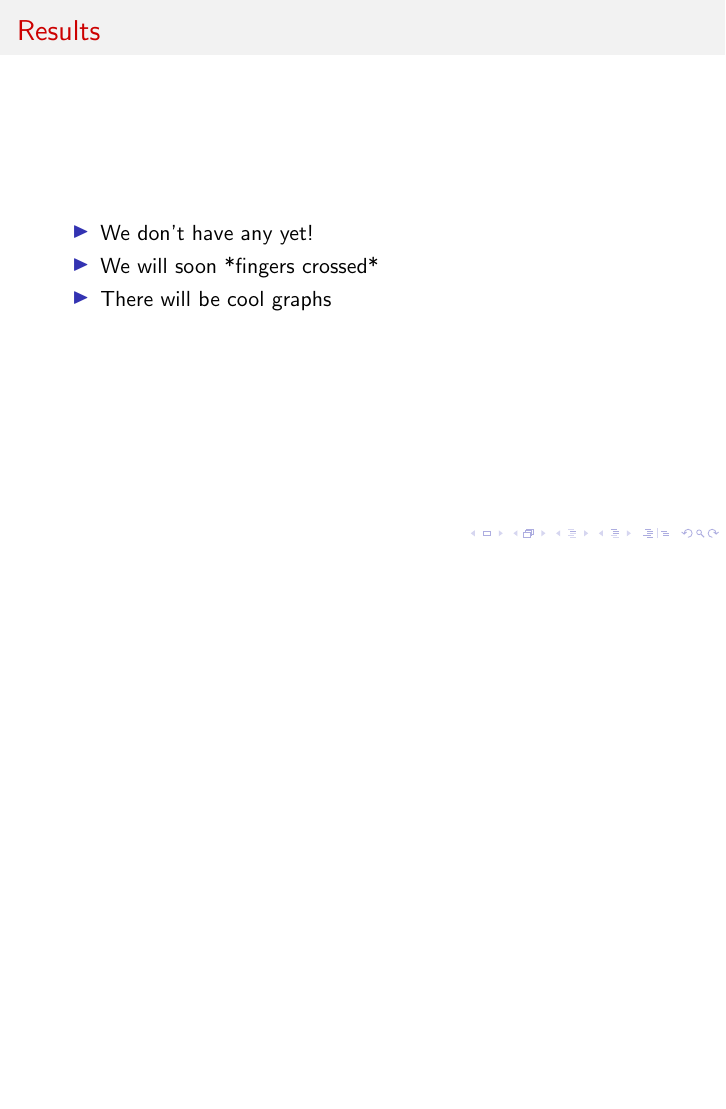
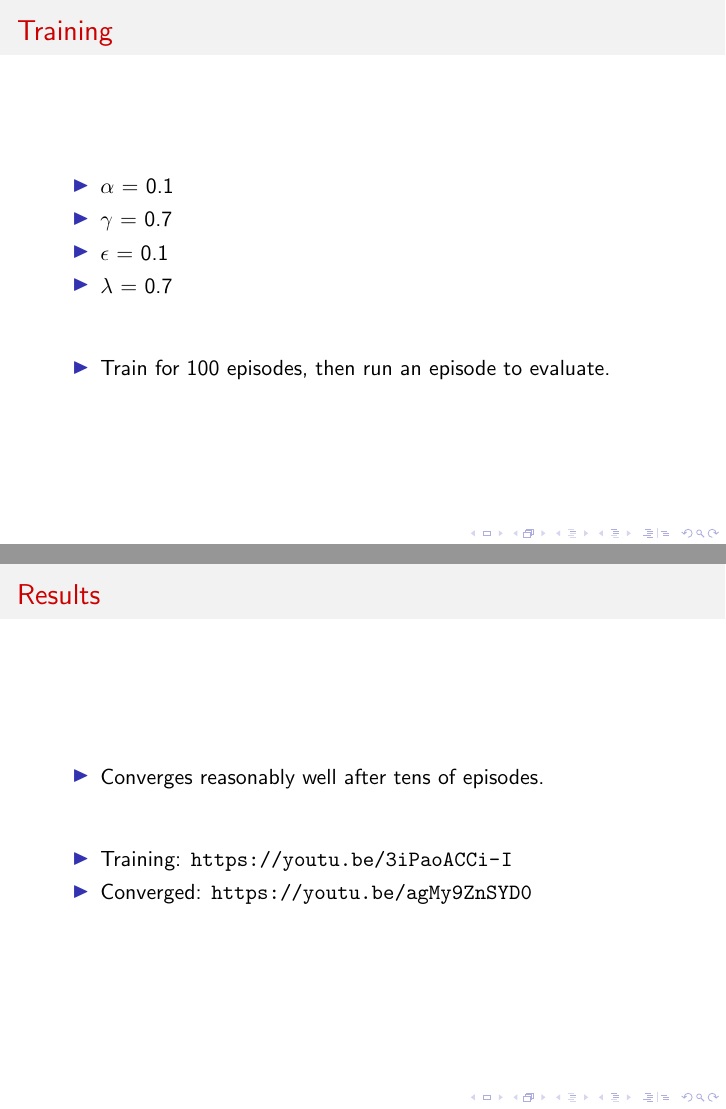
Before and after one commit to corywalker/breakout_rl, LaTeX slides (presentation/main.tex): page 14 of 24 before the commit and pages 14 and 15 of 26 after it, the two joined at a grey line, the shorter picture padded with empty space. Compiled offline with pdfLaTeX.

Commit message:
Finished???

```diff
--- a/presentation/main.tex
+++ b/presentation/main.tex
@@ -152,8 +155,23 @@
+\begin{frame}{Training}
+  \begin{itemize}
+    \item $\alpha$ = 0.1
+    \item $\gamma$ = 0.7
+    \item $\epsilon$ = 0.1
+    \item $\lambda$ = 0.7
+  \end{itemize}
+  \vspace{2em}
+  \begin{itemize}
+    \item Train for 100 episodes, then run an episode to evaluate.
   \end{itemize}
 \end{frame}
 
 \begin{frame}{Results}
   \begin{itemize}
-    \item We don't have any yet!
-    \item We will soon *fingers crossed*
-    \item There will be cool graphs
+    \item Converges reasonably well after tens of episodes.
+  \end{itemize}
+  \vspace{2em}
+  \begin{itemize}
+    \item Training: \url{https://youtu.be/3iPaoACCi-I}
+    \item Converged: \url{https://youtu.be/agMy9ZnSYD0}
+  \end{itemize}
+\end{frame}
```
Also changed, not shown: presentation/main.tex (27 more changed lines).
